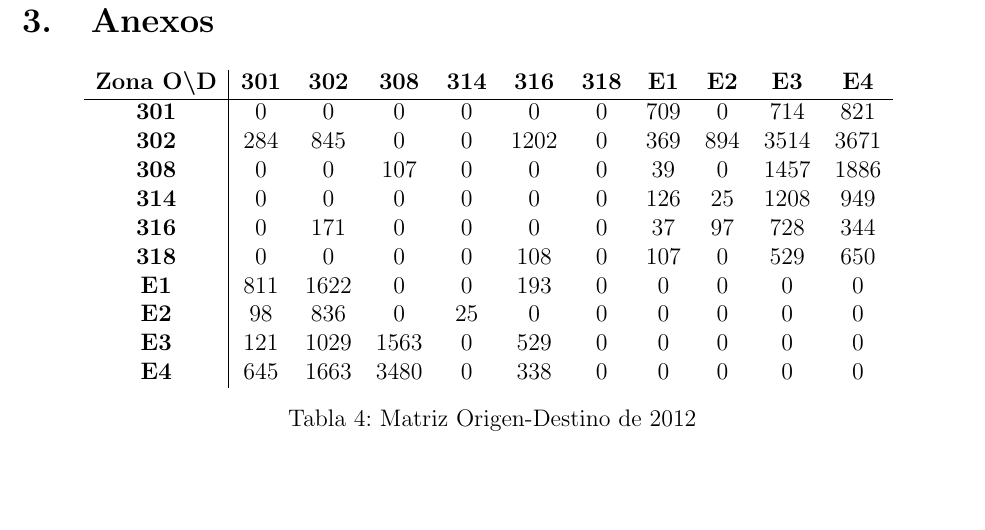
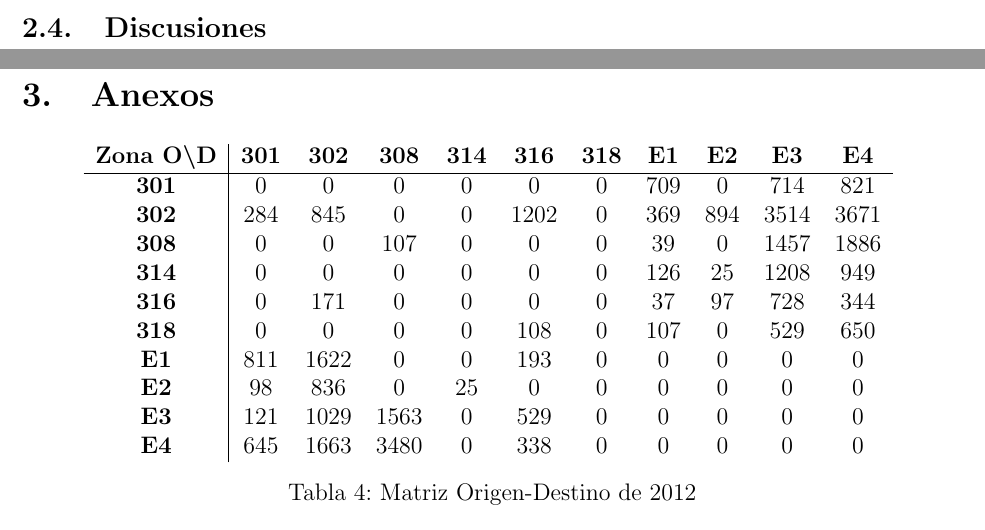
Before and after one commit to berckanala/T3_autitos, a LaTeX document (infrome.tex): part of page 6 of 6 before the commit and two parts of pages 5 and 6 of 6 after it, the two joined at a grey line, cut at the place of the change, the shorter picture padded with empty space. Compiled offline with pdfLaTeX.

Commit message:
para crear nueva rama

```diff
--- a/infrome.tex
+++ b/infrome.tex
@@ -225,8 +225,7 @@ Para determinar el valor óptimo de \( k \), se realizaron iteraciones sobre dif
     \label{table:calibrada}
   \end{table}
 
-
-
+\subsection{Discusiones}
 
 \newpage
 \section{Anexos}
```
Also changed, not shown: infrome.pdf (added), 13 other files.
